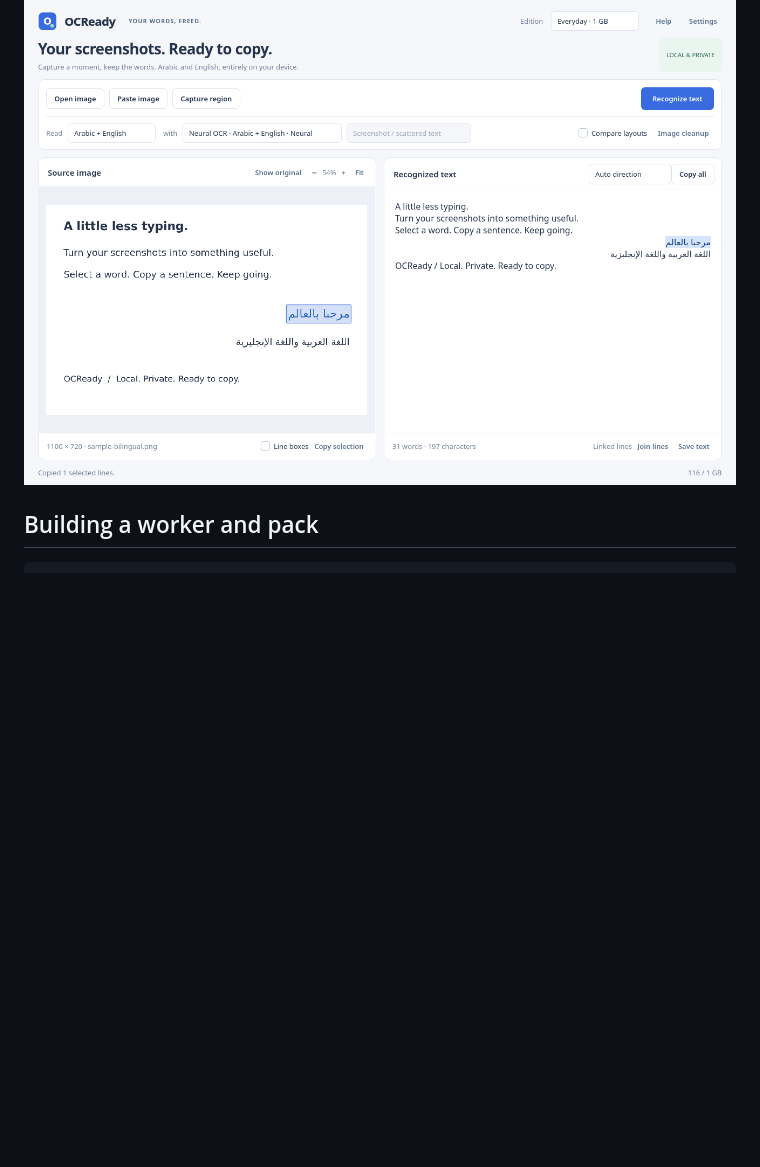
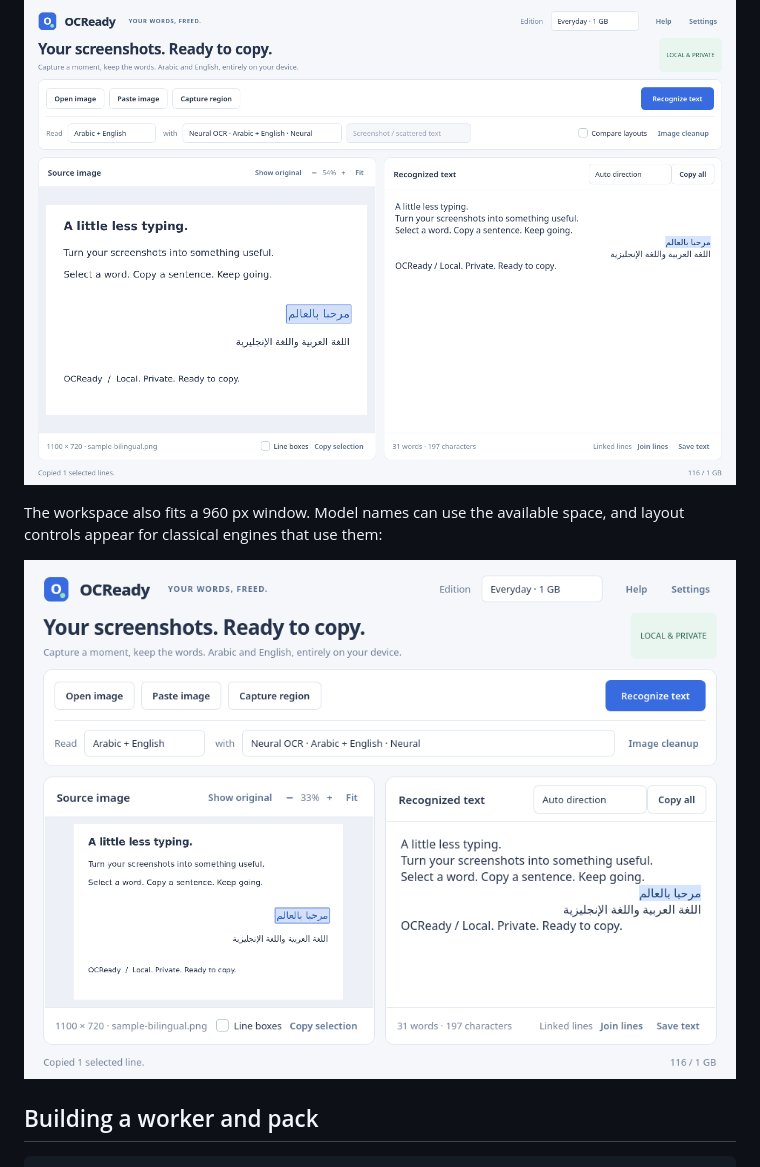
Before and after one commit to DodoBird-debian/OCReady, a Markdown page: docs/NEURAL.md, the part around the change. Rendered like a GitHub page; pictures changed too: docs/images/neural-compact.png (added); blank space fills up the shorter version.

```diff
--- a/docs/NEURAL.md
+++ b/docs/NEURAL.md
@@ -7,6 +7,10 @@ Everyday and Studio admit this runner subject to their image/memory checks. Pock
 The detector provides real text-line polygons. The application highlights enclosing line regions and labels its controls **Line boxes**. Clicking a line copies the whole detected line. Individual word positions are not fabricated. Tesseract remains the method for word-level selection.
 
 ![Native neural OCR with a detected Arabic line selected](images/neural-ocr.png)
+
+The workspace also fits a 960 px window. Model names can use the available space, and layout controls appear for classical engines that use them:
+
+![Compact native workspace with Arabic line copy](images/neural-compact.png)
 
 ## Building a worker and pack
 
```
Also changed, not shown: docs/PROGRESS.md (+7 -0 lines), docs/VISION.md (+2 -1 lines), 2 other files.
